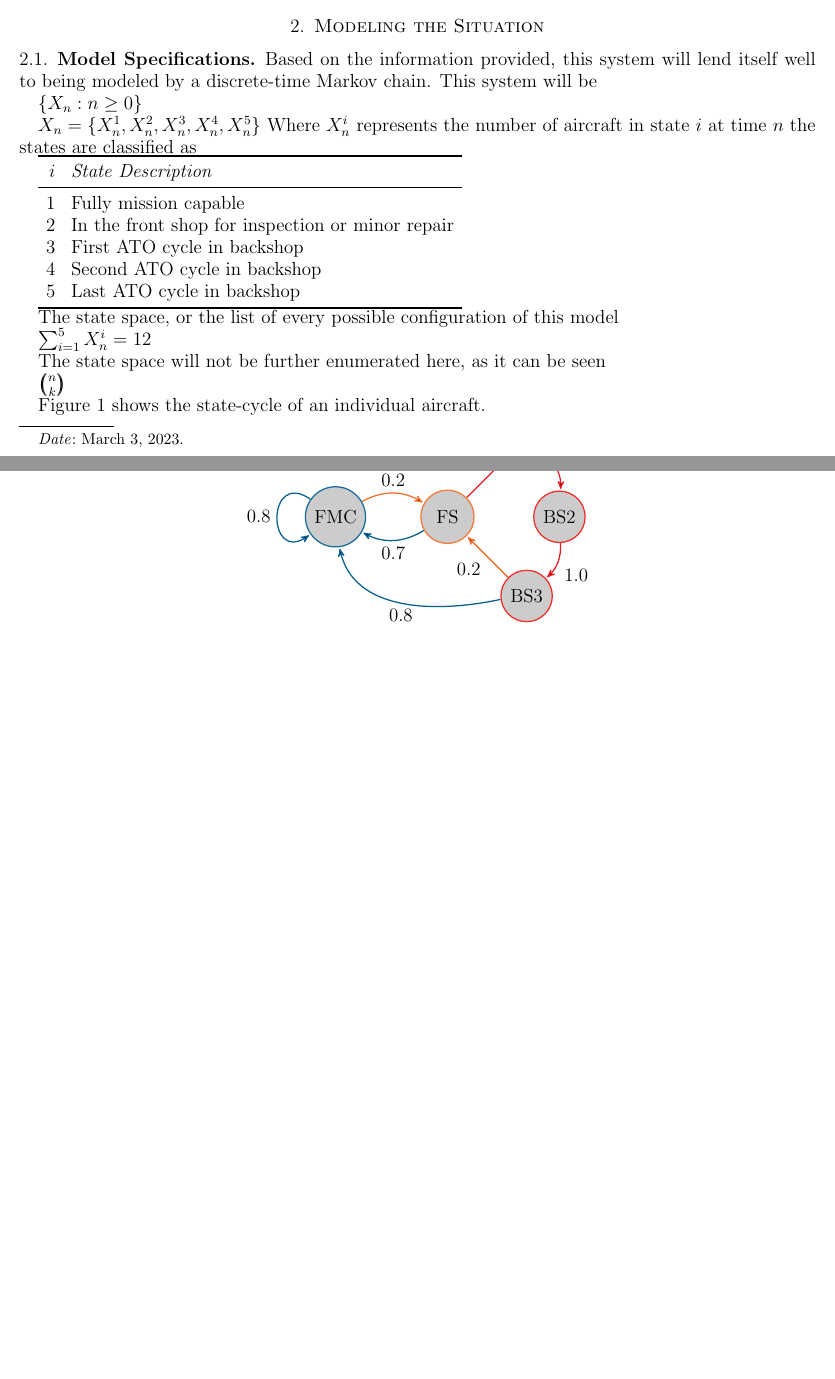
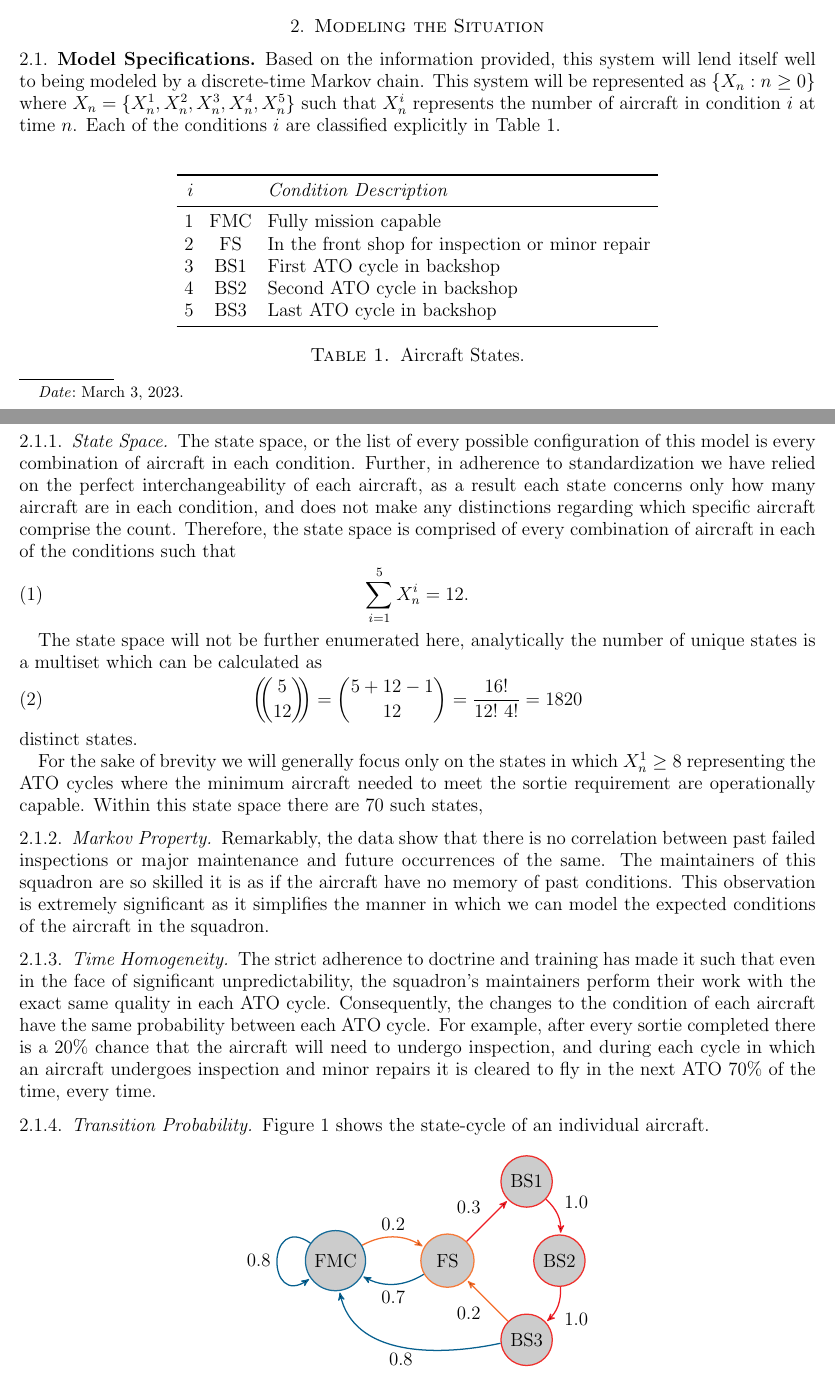
Before and after one commit to bhosley/Schoolwork, a LaTeX paper (2023Q1 - Stochastic Modeling and Analysis/Project/OPER640-Project.tex): two parts of pages 1 and 2 of 2 before the commit and two parts of pages 1 and 2 of 4 after it, joined at a grey line, cut so that both start at the same text, the shorter picture padded with empty space. Compiled offline with pdfLaTeX.

Commit message:
Update OPER640-Project.tex

```diff
--- a/2023Q1 - Stochastic Modeling and Analysis/Project/OPER640-Project.tex
+++ b/2023Q1 - Stochastic Modeling and Analysis/Project/OPER640-Project.tex
@@ -8,6 +8,7 @@
 \usepackage{booktabs}
 
 \usepackage[table,dvipsnames]{xcolor}
+\usepackage{caption}
 \usepackage{pgf,tikz,tikz-3dplot}
 \usetikzlibrary{shapes,arrows,positioning,backgrounds}
 \tikzset{%
@@ -70,52 +71,83 @@ will have the greatest return on investment.
 
 Based on the information provided, this system will lend itself well to being modeled
 by a discrete-time Markov chain.
-This system will be
+This system will be represented as \(\{X_n : n\geq0\}\) where
+\(X_n = \{X_n^1,X_n^2,X_n^3,X_n^4,X_n^5\}\) such that
+\(X_n^i\) represents the number of aircraft in condition \(i\) at time \(n\).
+Each of the conditions \(i\) are classified explicitly in Table \ref{states}. \\
 
-\(\{X_n : n\geq0\}\)
+\begin{table}[H]
+	\begin{tabular}{rcl}
+		\toprule
+		\(i\) & & \textit{Condition Description} \\
+		\midrule
+		1 & FMC & Fully mission capable \\
+		2 & FS  & In the front shop for inspection or minor repair \\
+		3 & BS1 & First ATO cycle in backshop \\
+		4 & BS2 & Second ATO cycle in backshop \\
+		5 & BS3 & Last ATO cycle in backshop \\
+		\bottomrule
+	\end{tabular}
+	\caption{Aircraft States.}
+	\label{states}
+\end{table}
 
-\(X_n = \{X_n^1,X_n^2,X_n^3,X_n^4,X_n^5\}\)
-Where \(X_n^i\) represents the number of aircraft in state \(i\) at time \(n\)
-the states are classified as
+\subsubsection{State Space}
 
+The state space, or the list of every possible configuration of this model is every
+combination of aircraft in each condition.
+Further, in adherence to standardization we have relied on the perfect interchangeability
+of each aircraft, as a result each state concerns only how many aircraft are in each condition,
+and does not make any distinctions regarding which specific aircraft comprise the count.
+Therefore, the state space is comprised of every combination of aircraft in each of the
+conditions such that
+\begin{align}
+	\sum_{i=1}^{5}X_n^i = 12.
+\end{align}
 
-\begin{tabular}{rl}
-	\toprule
-	\(i\) & \textit{State Description} \\
-	\midrule
-	1 & Fully mission capable \\
-	2 & In the front shop for inspection or minor repair \\
-	3 & First ATO cycle in backshop \\
-	4 & Second ATO cycle in backshop \\
-	5 & Last ATO cycle in backshop \\
-	\bottomrule
-\end{tabular}
+The state space will not be further enumerated here, analytically the
+number of unique states is a multiset which can be calculated as
+\begin{align}
+	\left( \hspace{-0.4em} \binom{5}{12} \hspace{-0.4em} \right)
+	=\binom{5+12-1}{12}
+	=\frac{16!}{12!\ 4!}
+	= 1820
+\end{align}
+distinct states.
 
-The state space, or the list of every possible configuration of this model
+For the sake of brevity we will generally focus only on the states in which
+\(X_n^1\geq8\) representing the ATO cycles where the minimum aircraft
+needed to meet the sortie requirement are operationally capable.
+Within this state space there are 70 such states,
 
-\(\sum_{i=1}^{5}X_n^i = 12\)
+\subsubsection{Markov Property}
 
-The state space will not be further enumerated here, as it can be seen
+Remarkably, the data show that there is no correlation between past failed
+inspections or major maintenance and future occurrences of the same.
+The maintainers of this squadron are so skilled it is as if the
+aircraft have no memory of past conditions.
+This observation is extremely significant as it simplifies the manner
+in which we can model the expected conditions of the aircraft in the squadron.
 
-\(\left( \hspace{-0.4em} \binom{n}{k} \hspace{-0.4em} \right) \)
+\subsubsection{Time Homogeneity}
 
-%DTMC model formulation (Lesson2 slide 18 (with single entity transition diagram))
+The strict adherence to doctrine and training has made it such that
+even in the face of significant unpredictability,
+the squadron's maintainers perform their work with the exact
+same quality in each ATO cycle.
+Consequently, the changes to the condition of each aircraft have the
+same probability between each ATO cycle.
+For example, after every sortie completed there is a 20\% chance that
+the aircraft will need to undergo inspection, and during each
+cycle in which an aircraft undergoes inspection and minor repairs
+it is cleared to fly in the next ATO 70\% of the time, every time.
 
+\subsubsection{Transition Probability}
 
-% Define the state space S as the set of all possible outcomes for Xn
-
-
-% Verify the Markov Property is satisfied.
-
-
-% Verify Time-Homogeneity
 
 
 % Construct the Transition Probability Matrix. Or specify probability function p_ij.
-% As needed:
-% 	Formulate state transition function (X_n+1 as a function of X_n)
-% 	Draw a Transition Diagram.
-% 	Define a cost or reward function.
+
 
 Figure \ref{DTMC} shows the state-cycle of an individual aircraft.
 
```
Also changed, not shown: 2023Q1 - Stochastic Modeling and Analysis/Project/OPER640-Project.tex (65 more changed lines).
